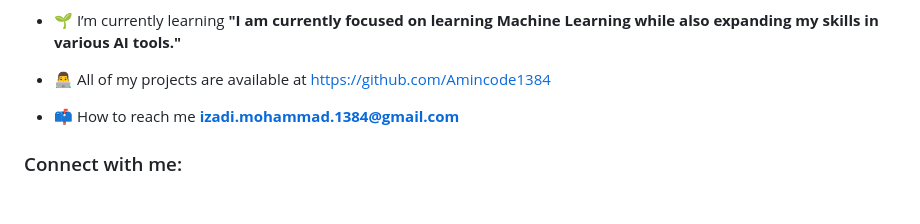
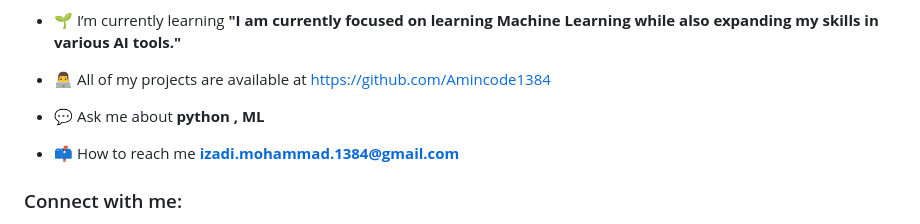
Before and after one commit to Amincode1384/Amincode1384, a Markdown page: README.md, the part around one of its changes. GitHub-like rendering; blank space fills up the shorter version.

```diff
--- a/README.md
+++ b/README.md
@@ -10,6 +6,8 @@
 - 🌱 I’m currently learning **"I am currently focused on learning Machine Learning while also expanding my skills in various AI tools."**
 
 - 👨‍💻 All of my projects are available at [https://github.com/Amincode1384](https://github.com/Amincode1384)
+
+- 💬 Ask me about **python , ML**
 
 - 📫 How to reach me **izadi.mohammad.1384@gmail.com**
 
```
Also changed, not shown: other parts of README.md (+5 -5 lines).
